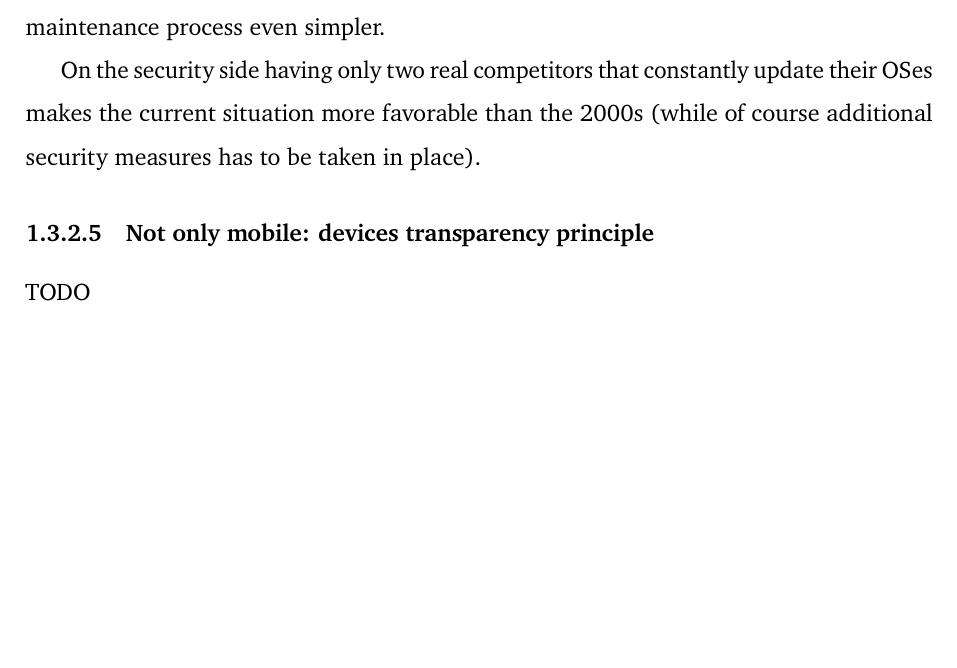
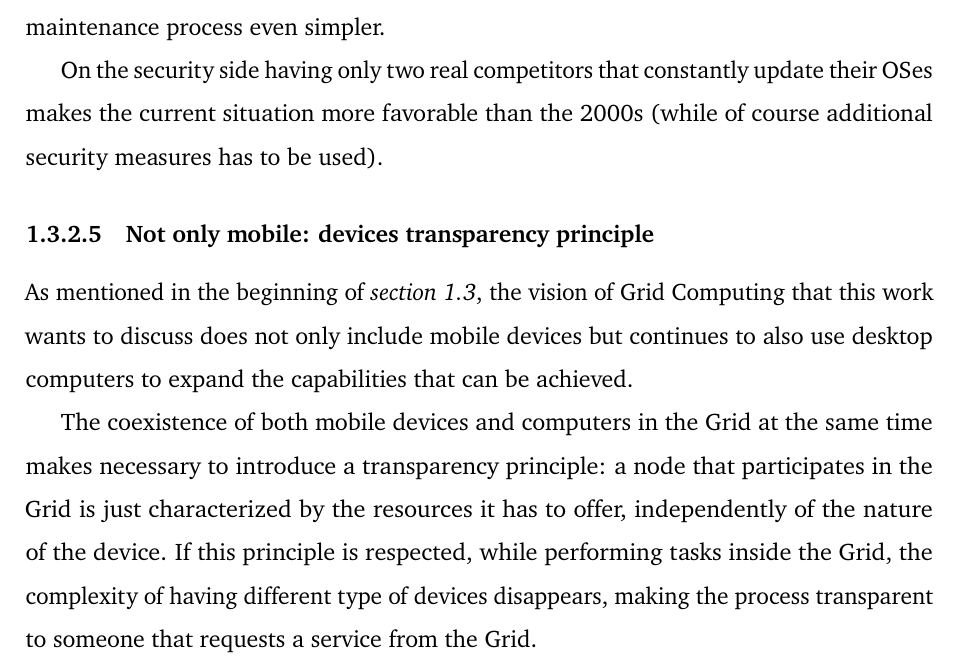
Before and after one commit to Tale152/master-thesis, a LaTeX thesis (main.tex, which reads document/chapters/chapter_1/sections/3_untapped_enormous_potential_integrating_mobile_devices_into_the_grid.tex): part of page 16 of 18, cut so that both start at the same text, the shorter picture padded with empty space. Compiled offline with pdfLaTeX.

Commit message:
written 1.3.2.5 - Not only mobile: devices transparency principle

```diff
--- a/document/chapters/chapter_1/sections/3_untapped_enormous_potential_integrating_mobile_devices_into_the_grid.tex
+++ b/document/chapters/chapter_1/sections/3_untapped_enormous_potential_integrating_mobile_devices_into_the_grid.tex
@@ -72,7 +72,9 @@ Having a multitude of OSes resulted in making the process of integrating the mob
 
 It must also be mentioned that today there are frameworks that allow to have a singular codebase for creating native applications for both Android and iOS, making the maintenance process even simpler.
 
-On the security side having only two real competitors that constantly update their OSes makes the current situation more favorable than the 2000s (while of course additional security measures has to be taken in place).
+On the security side having only two real competitors that constantly update their OSes makes the current situation more favorable than the 2000s (while of course additional security measures has to be used).
 
 \subsubsection{Not only mobile: devices transparency principle}
-TODO
+As mentioned in the beginning of \textit{section \ref{untapped_enormous_potential}}, the vision of Grid Computing that this work wants to discuss does not only include mobile devices but continues to also use desktop computers to expand the capabilities that can be achieved.
+
+The coexistence of both mobile devices and computers in the Grid at the same time makes necessary to introduce a transparency principle: a node that participates in the Grid is just characterized by the resources it has to offer, independently of the nature of the device. If this principle is respected, while performing tasks inside the Grid, the complexity of having different type of devices disappears, making the process transparent to someone that requests a service from the Grid.
```
Also changed, not shown: document/chapters/chapter_1/sections/3_untapped_enormous_potential_integrating_mobile_devices_into_the_grid.tex (4 more changed lines).
